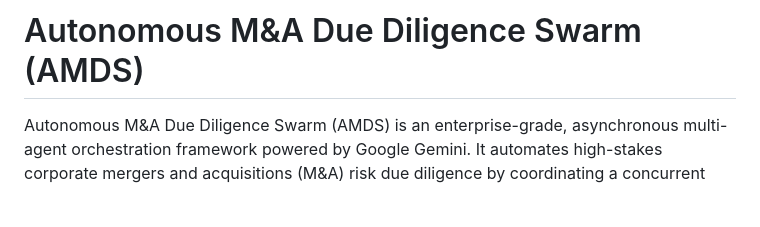
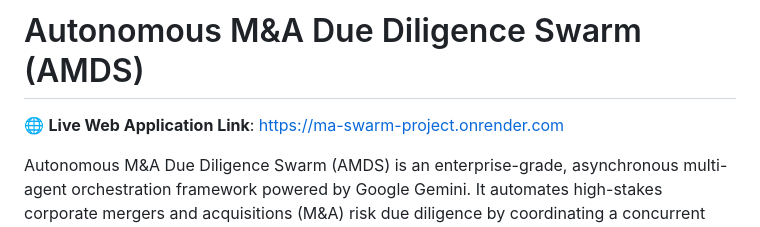
Before and after one commit to maheshvikrammali2007-gif/MA_Swarm_Project, a Markdown page: README.md, the part around the change. Drawn GitHub-style; blank space fills up the shorter version.

Commit message:
Add Live Web Application link to top of README.md for visibility

```diff
--- a/README.md
+++ b/README.md
@@ -1,4 +1,6 @@
 # Autonomous M&A Due Diligence Swarm (AMDS)
+
+🌐 **Live Web Application Link**: [https://ma-swarm-project.onrender.com](https://ma-swarm-project.onrender.com)
 
 Autonomous M&A Due Diligence Swarm (AMDS) is an enterprise-grade, asynchronous multi-agent orchestration framework powered by Google Gemini. It automates high-stakes corporate mergers and acquisitions (M&A) risk due diligence by coordinating a concurrent swarm of specialized domain AI agents (Legal, Finance) to ingest, process, synthesize, and critique complex contractual clauses in parallel.
 
```
